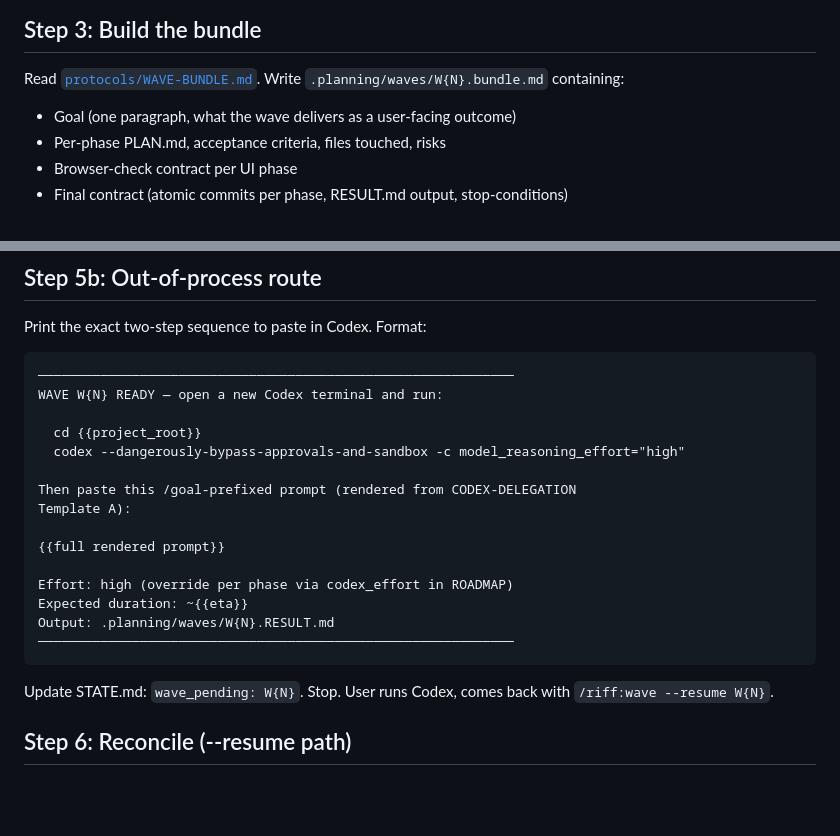
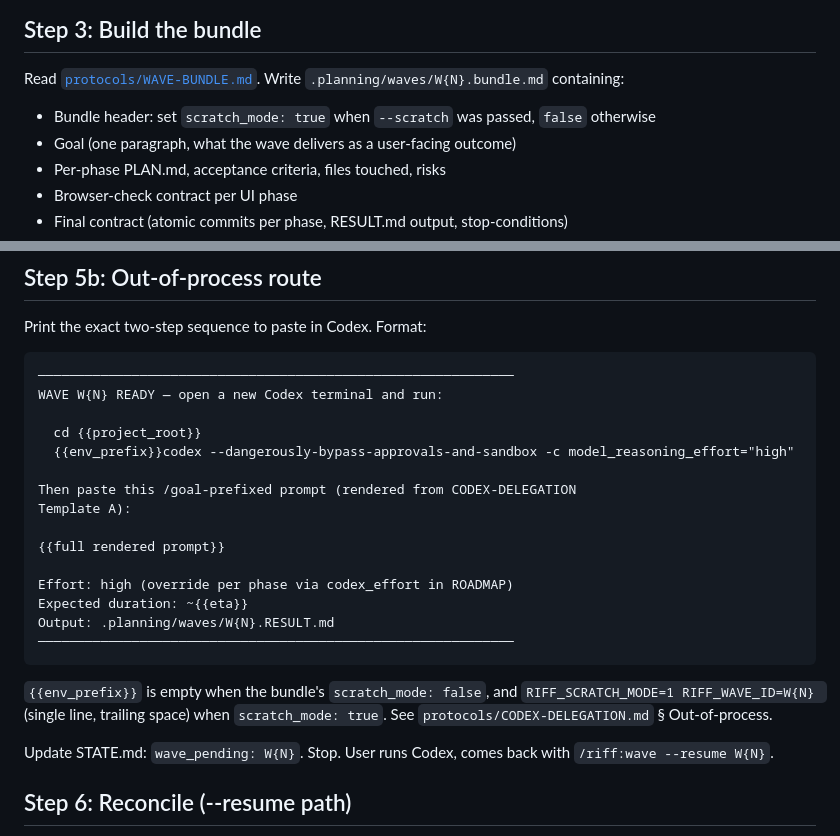
Before and after one commit to alexadark/riff, a Markdown page: commands/wave.md, 2 parts joined by grey strips. Drawn GitHub-style; blank space fills up the shorter version.

Commit message:
feat(wave): wire scratch mode into wave Step 3 and Step 5b launch line
Step 3 now sets scratch_mode in the bundle header based on the --scratch
flag. Step 5b grows an {{env_prefix}} placeholder in the printed Codex
launch line so the user copy-pastes the correct env vars on the same line
as the codex binary.

Co-Authored-By: Claude Opus 4.7 (1M context) <noreply@anthropic.com>

````diff
--- a/commands/wave.md
+++ b/commands/wave.md
@@ -49,6 +49,7 @@ Skip phases marked `planner_model: opus` AND `complex_execution: true` — those
 
 Read [`protocols/WAVE-BUNDLE.md`](../protocols/WAVE-BUNDLE.md). Write `.planning/waves/W{N}.bundle.md` containing:
 
+- Bundle header: set `scratch_mode: true` when `--scratch` was passed, `false` otherwise
 - Goal (one paragraph, what the wave delivers as a user-facing outcome)
 - Per-phase PLAN.md, acceptance criteria, files touched, risks
 - Browser-check contract per UI phase
@@ -78,7 +79,7 @@ Print the exact two-step sequence to paste in Codex. Format:
 WAVE W{N} READY — open a new Codex terminal and run:
 
   cd {{project_root}}
-  codex --dangerously-bypass-approvals-and-sandbox -c model_reasoning_effort="high"
+  {{env_prefix}}codex --dangerously-bypass-approvals-and-sandbox -c model_reasoning_effort="high"
 
 Then paste this /goal-prefixed prompt (rendered from CODEX-DELEGATION
 Template A):
@@ -90,6 +91,10 @@ Expected duration: ~{{eta}}
 Output: .planning/waves/W{N}.RESULT.md
 ─────────────────────────────────────────────────────────────
 ```
+
+`{{env_prefix}}` is empty when the bundle's `scratch_mode: false`, and
+`RIFF_SCRATCH_MODE=1 RIFF_WAVE_ID=W{N} ` (single line, trailing space) when
+`scratch_mode: true`. See `protocols/CODEX-DELEGATION.md` § Out-of-process.
 
 Update STATE.md: `wave_pending: W{N}`. Stop. User runs Codex, comes back with `/riff:wave --resume W{N}`.
 
````
